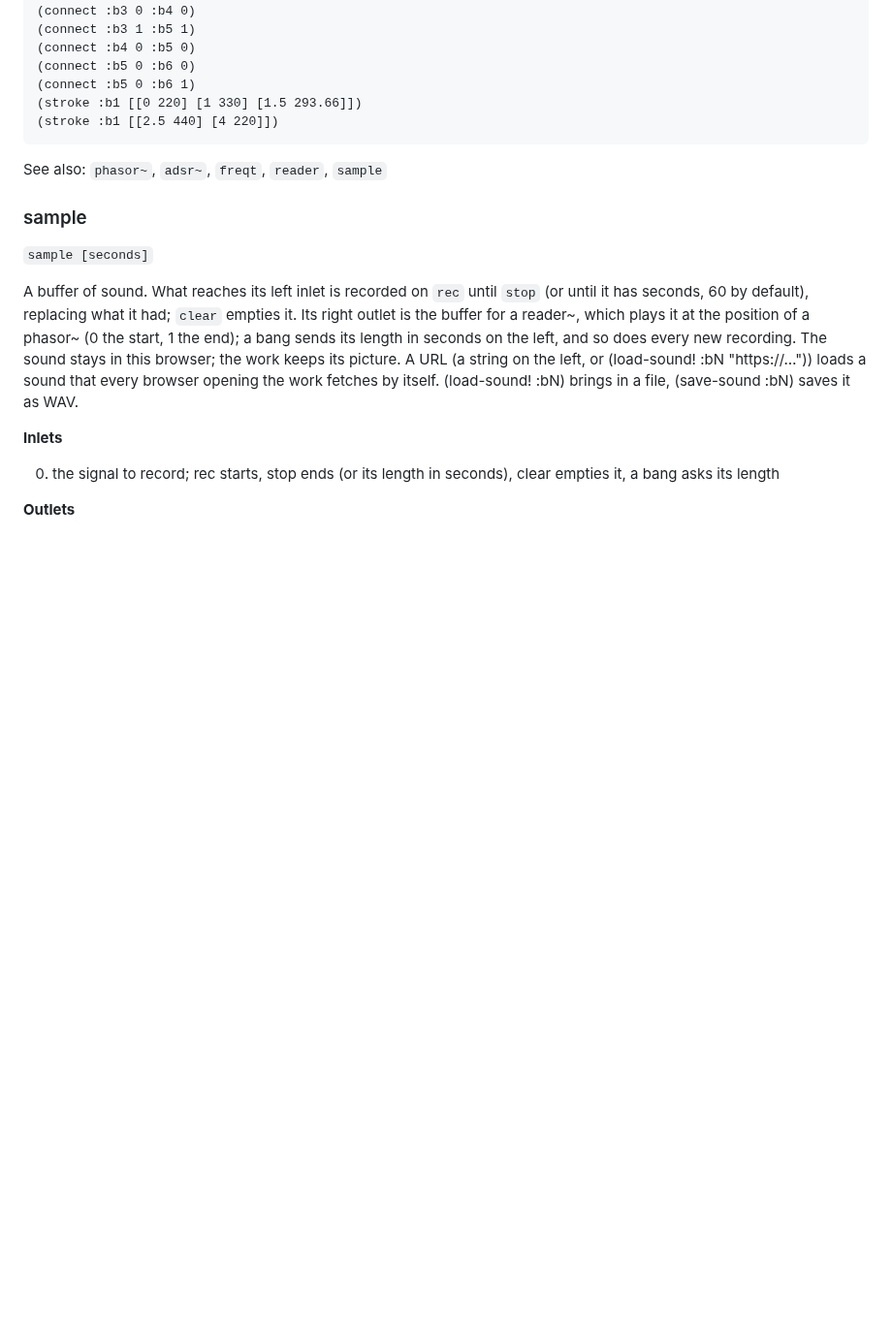
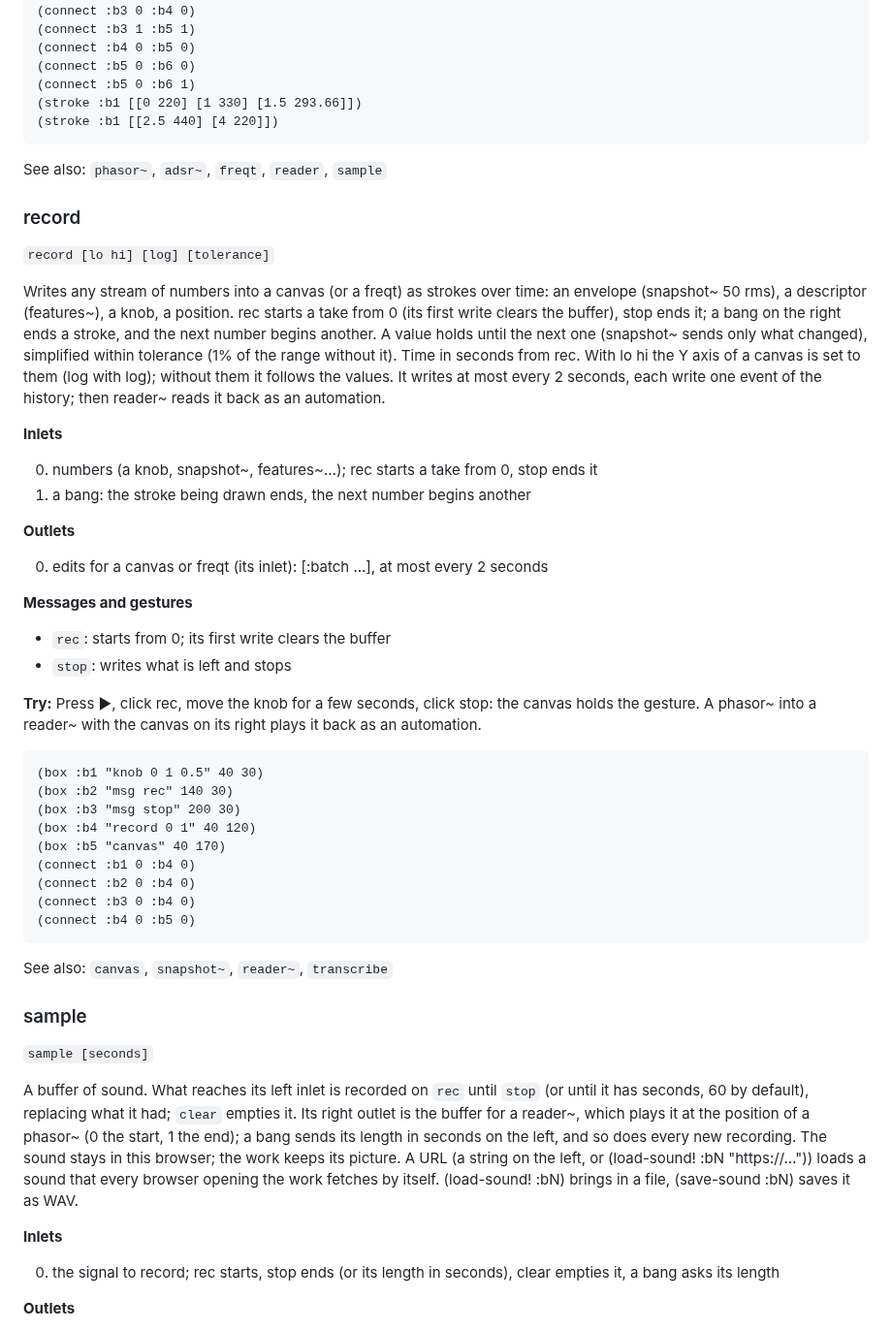
Before and after one commit to bonuoq/kairotic, a Markdown page: docs/reference.md, the part around the change. Shown at 97% size. GitHub-like rendering; blank space fills up the shorter version.

Commit message:
docs: class reference, from the help (generated)

````diff
--- a/docs/reference.md
+++ b/docs/reference.md
@@ -945,6 +945,42 @@ Reads a canvas at audio rate: a position signal from 0 to 1 on the left (a phaso
 
 See also: `phasor~`, `adsr~`, `freqt`, `reader`, `sample`
 
+### record
+
+`record [lo hi] [log] [tolerance]`
+
+Writes any stream of numbers into a canvas (or a freqt) as strokes over time: an envelope (snapshot~ 50 rms), a descriptor (features~), a knob, a position. rec starts a take from 0 (its first write clears the buffer), stop ends it; a bang on the right ends a stroke, and the next number begins another. A value holds until the next one (snapshot~ sends only what changed), simplified within tolerance (1% of the range without it). Time in seconds from rec. With lo hi the Y axis of a canvas is set to them (log with log); without them it follows the values. It writes at most every 2 seconds, each write one event of the history; then reader~ reads it back as an automation.
+
+**Inlets**
+
+0. numbers (a knob, snapshot~, features~…); rec starts a take from 0, stop ends it
+1. a bang: the stroke being drawn ends, the next number begins another
+
+**Outlets**
+
+0. edits for a canvas or freqt (its inlet): [:batch …], at most every 2 seconds
+
+**Messages and gestures**
+
+- `rec`: starts from 0; its first write clears the buffer
+- `stop`: writes what is left and stops
+
+**Try:** Press ▶, click rec, move the knob for a few seconds, click stop: the canvas holds the gesture. A phasor~ into a reader~ with the canvas on its right plays it back as an automation.
+
+```clojure
+(box :b1 "knob 0 1 0.5" 40 30)
+(box :b2 "msg rec" 140 30)
+(box :b3 "msg stop" 200 30)
+(box :b4 "record 0 1" 40 120)
+(box :b5 "canvas" 40 170)
+(connect :b1 0 :b4 0)
+(connect :b2 0 :b4 0)
+(connect :b3 0 :b4 0)
+(connect :b4 0 :b5 0)
+```
+
+See also: `canvas`, `snapshot~`, `reader~`, `transcribe`
+
 ### sample
 
 `sample [seconds]`
````
